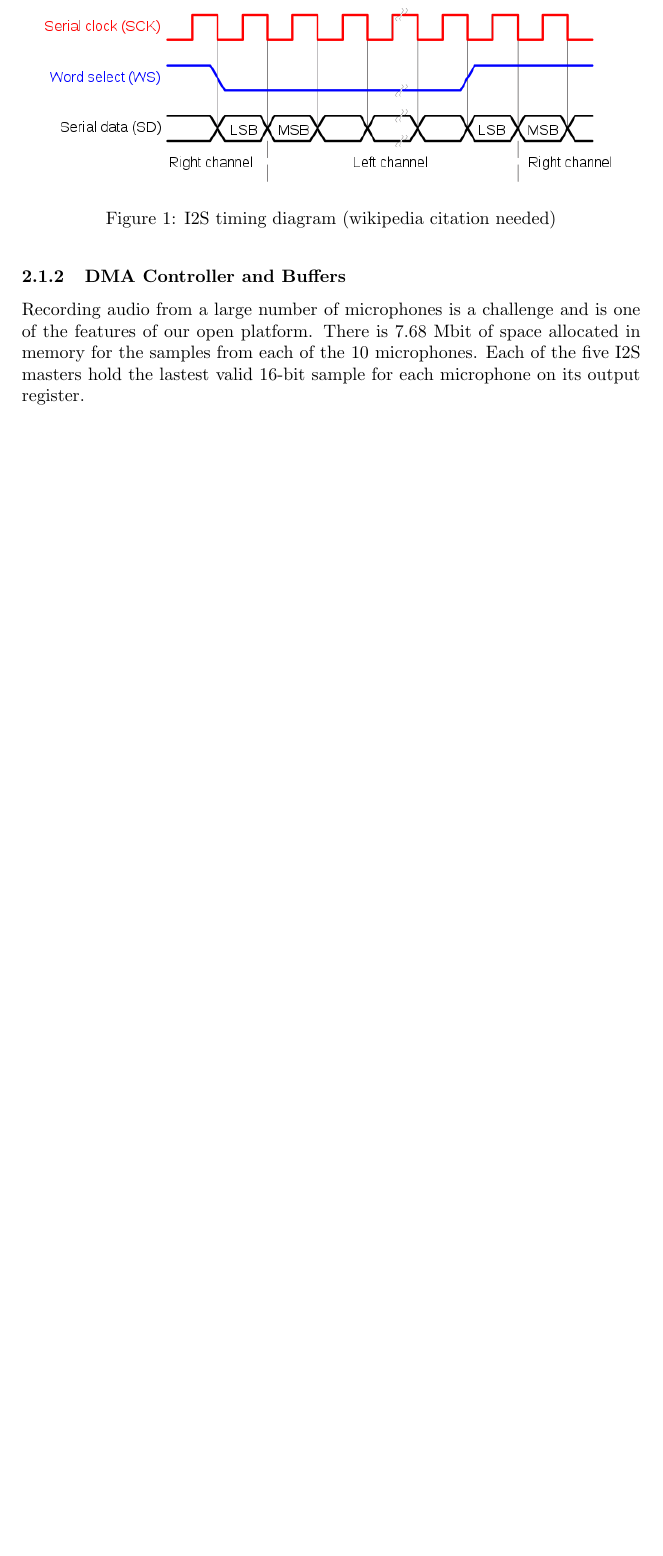
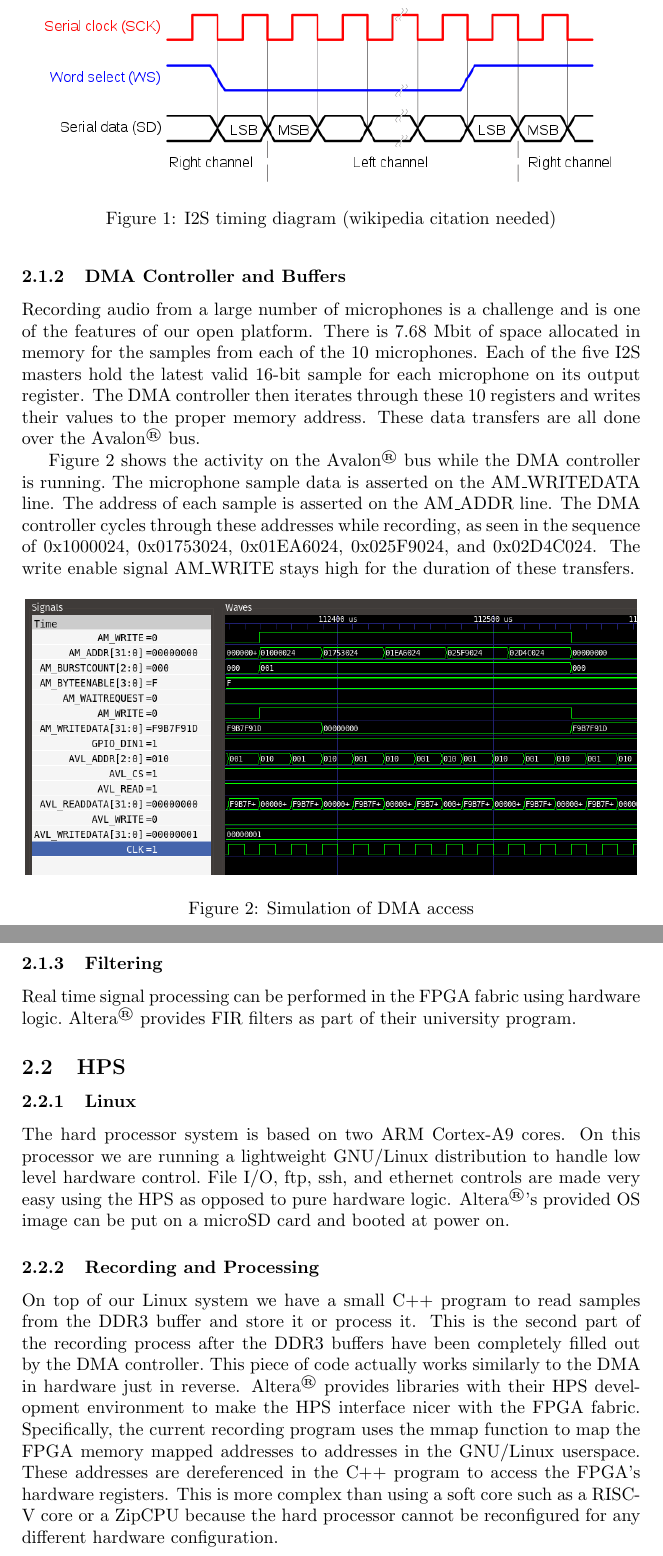
Before and after one commit to oahu99/fa19_final_paper, a LaTeX document (jhammond_final_report.tex): part of page 3 of 3 before the commit and two parts of pages 3 and 4 of 4 after it, the two joined at a grey line, cut so that both start at the same text, the shorter picture padded with empty space. Compiled offline with pdfLaTeX.

Commit message:
update from laptop

```diff
--- a/jhammond_final_report.tex
+++ b/jhammond_final_report.tex
@@ -54,10 +56,56 @@ a typical I2S data transfer.
 \newpage
 
 \subsubsection{DMA Controller and Buffers}
-Recording audio from a large number of microphones is a challenge and is one of the features of our\
-open platform. There is 7.68 Mbit of space allocated in memory for the samples from each of the 10\
-microphones. Each of the five I2S masters hold the lastest valid 16-bit sample for each microphone\
-on its output register.
+Recording audio from a large number of microphones is a challenge and is one of the\
+features of our\
+open platform. There is 7.68 Mbit of space allocated in memory for the samples from\
+each of the 10\
+microphones. Each of the five I2S masters hold the latest valid 16-bit sample for each\
+microphone on its output register. The DMA controller then iterates through these 10\
+registers and writes their values to the proper memory address.  These data transfers\
+are all done over the Avalon\textsuperscript{\textregistered{}} bus. \
 
+Figure \ref{dma_sim} shows the activity on the\
+Avalon\textsuperscript{\textregistered{}} bus while the DMA controller is running.\
+The microphone sample data is asserted on the AM\_WRITEDATA line.  The address of each\
+sample is asserted on the AM\_ADDR line.  The DMA controller cycles through these\
+addresses while recording, as seen in the sequence of 0x1000024, 0x01753024,\
+0x01EA6024, 0x025F9024, and 0x02D4C024. The write enable signal AM\_WRITE stays high\
+for the duration of these transfers.
+
+\begin{figure}[ht]
+	\begin{center}
+	\includegraphics[scale=.4]{pictures/sim_close.png}
+	\caption{Simulation of DMA access}
+	\label{dma_sim}
+	\end{center}
+\end{figure}
+
+\subsubsection{Filtering}
+Real time signal processing can be performed in the FPGA fabric using hardware logic.\
+Altera\textsuperscript{\textregistered{}} provides FIR filters as part of their\
+university program.
+
+\subsection{HPS}
+
+\subsubsection{Linux}
+The hard processor system is based on two ARM Cortex-A9 cores.  On this processor we\ are running a lightweight GNU/Linux distribution to handle low level hardware control.\
+File I/O, ftp, ssh, and ethernet controls are made very easy using the HPS as opposed\
+to pure hardware logic. Altera\textsuperscript{\textregistered{}}'s provided OS image\
+can be put on a microSD card and booted at power on.
+
+\subsubsection{Recording and Processing}
+On top of our Linux system we have a small C++ program to read samples from the DDR3\
+buffer and store it or process it.  This is the second part of the recording process\
+after the DDR3 buffers have been completely filled out by the DMA controller.\
+This piece of code actually works similarly to the DMA in hardware just in\
+reverse. Altera\textsuperscript{\textregistered{}} provides libraries with their HPS\
+development environment to make the HPS interface nicer with the FPGA fabric.\
+Specifically, the current recording program uses the mmap function to map the\
+FPGA memory mapped addresses to addresses in the GNU/Linux userspace. These\
+addresses are dereferenced in the C++ program to access the FPGA's hardware\
+registers. This is more complex than using a soft core such as a RISC-V core\
+or a ZipCPU because the hard processor cannot be reconfigured for any different\
+hardware configuration.
 
 \end{document}
```
Also changed, not shown: jhammond_final_report.pdf, pictures/i2s_timing.png (added), pictures/sim_close.png (added), jhammond_final_report.tex (8 more changed lines), 3 other files.
